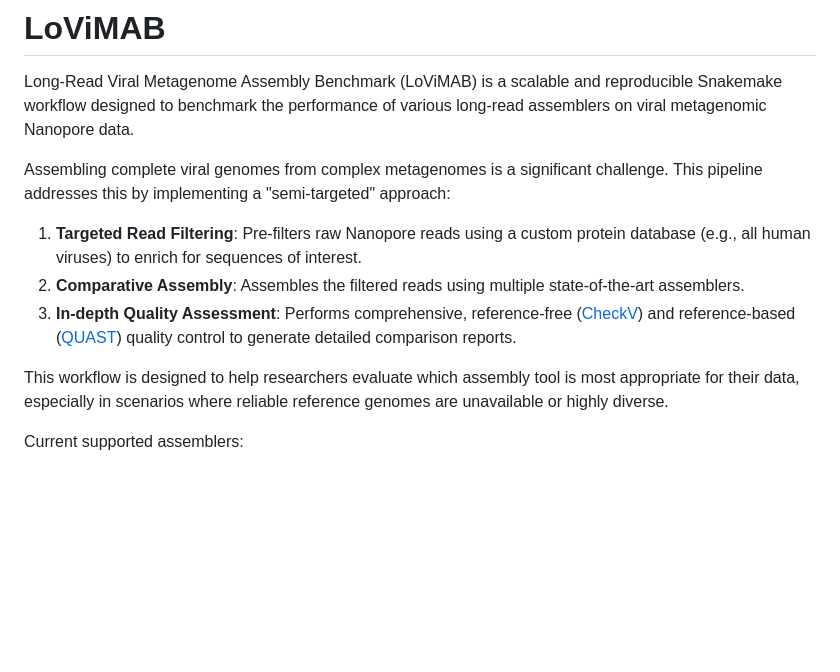
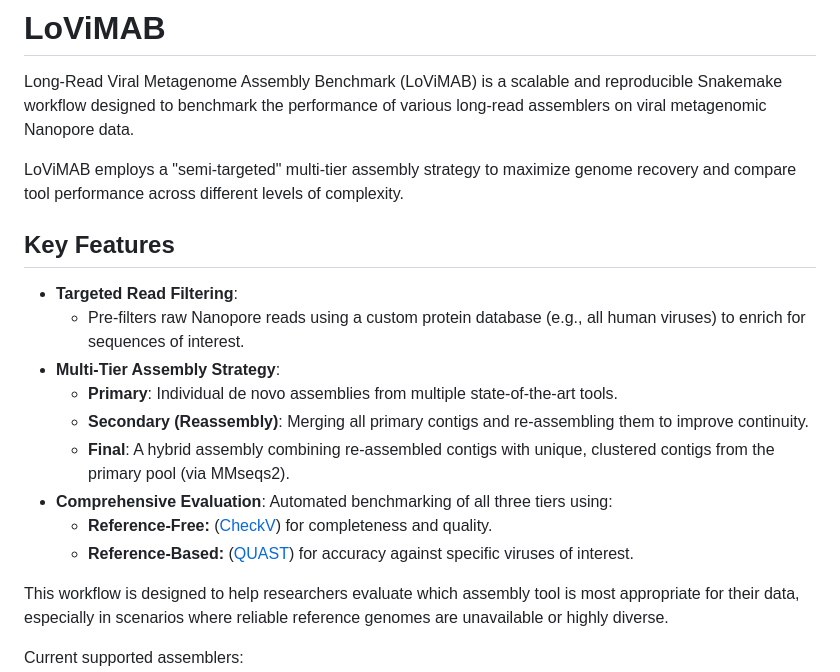
Before and after one commit to LucvZon/LoViMAB, a Markdown page: README.md, the part around the change. Drawn GitHub-style; blank space fills up the shorter version.

Commit message:
Enhance README with key features and assembly strategy
Expanded the README to include key features and a multi-tier assembly strategy.

```diff
--- a/README.md
+++ b/README.md
@@ -1,11 +1,19 @@
 # LoViMAB
 Long-Read Viral Metagenome Assembly Benchmark (LoViMAB) is a scalable and reproducible Snakemake workflow designed to benchmark the performance of various long-read assemblers on viral metagenomic Nanopore data.
 
-Assembling complete viral genomes from complex metagenomes is a significant challenge. This pipeline addresses this by implementing a "semi-targeted" approach:
+LoViMAB employs a "semi-targeted" multi-tier assembly strategy to maximize genome recovery and compare tool performance across different levels of complexity.
 
-1. **Targeted Read Filtering**: Pre-filters raw Nanopore reads using a custom protein database (e.g., all human viruses) to enrich for sequences of interest.
-2. **Comparative Assembly**: Assembles the filtered reads using multiple state-of-the-art assemblers.
-3. **In-depth Quality Assessment**: Performs comprehensive, reference-free ([CheckV](https://bitbucket.org/berkeleylab/checkv)) and reference-based ([QUAST](https://github.com/ablab/quast)) quality control to generate detailed comparison reports.
+## Key Features
+
+- **Targeted Read Filtering**:
+	- Pre-filters raw Nanopore reads using a custom protein database (e.g., all human viruses) to enrich for sequences of interest.
+- **Multi-Tier Assembly Strategy**:
+	- **Primary**: Individual de novo assemblies from multiple state-of-the-art tools.
+    - **Secondary (Reassembly)**: Merging all primary contigs and re-assembling them to improve continuity.
+    - **Final**: A hybrid assembly combining re-assembled contigs with unique, clustered contigs from the primary pool (via MMseqs2).
+- **Comprehensive Evaluation**: Automated benchmarking of all three tiers using:
+ 	- **Reference-Free:** ([CheckV](https://bitbucket.org/berkeleylab/checkv)) for completeness and quality.
+    - **Reference-Based:** ([QUAST](https://github.com/ablab/quast)) for accuracy against specific viruses of interest.
 
 This workflow is designed to help researchers evaluate which assembly tool is most appropriate for their data, especially in scenarios where reliable reference genomes are unavailable or highly diverse.
 
```
